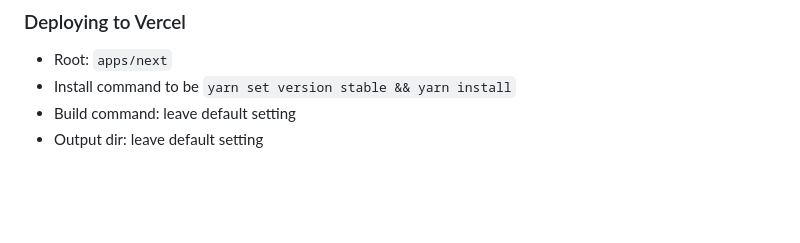
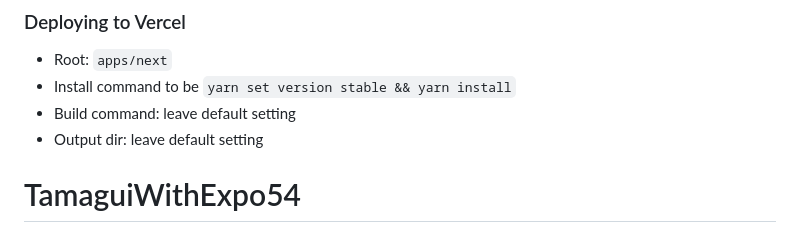
Before and after one commit to Marco-Pagnanini/TamaguiWithExpo54, a Markdown page: README.md, the part around the change. Rendered like a GitHub page; blank space fills up the shorter version.

```diff
--- a/README.md
+++ b/README.md
@@ -102,3 +102,4 @@ You may potentially want to have the native module transpiled for the next app.
 - Install command to be `yarn set version stable && yarn install`
 - Build command: leave default setting
 - Output dir: leave default setting
+# TamaguiWithExpo54
```
